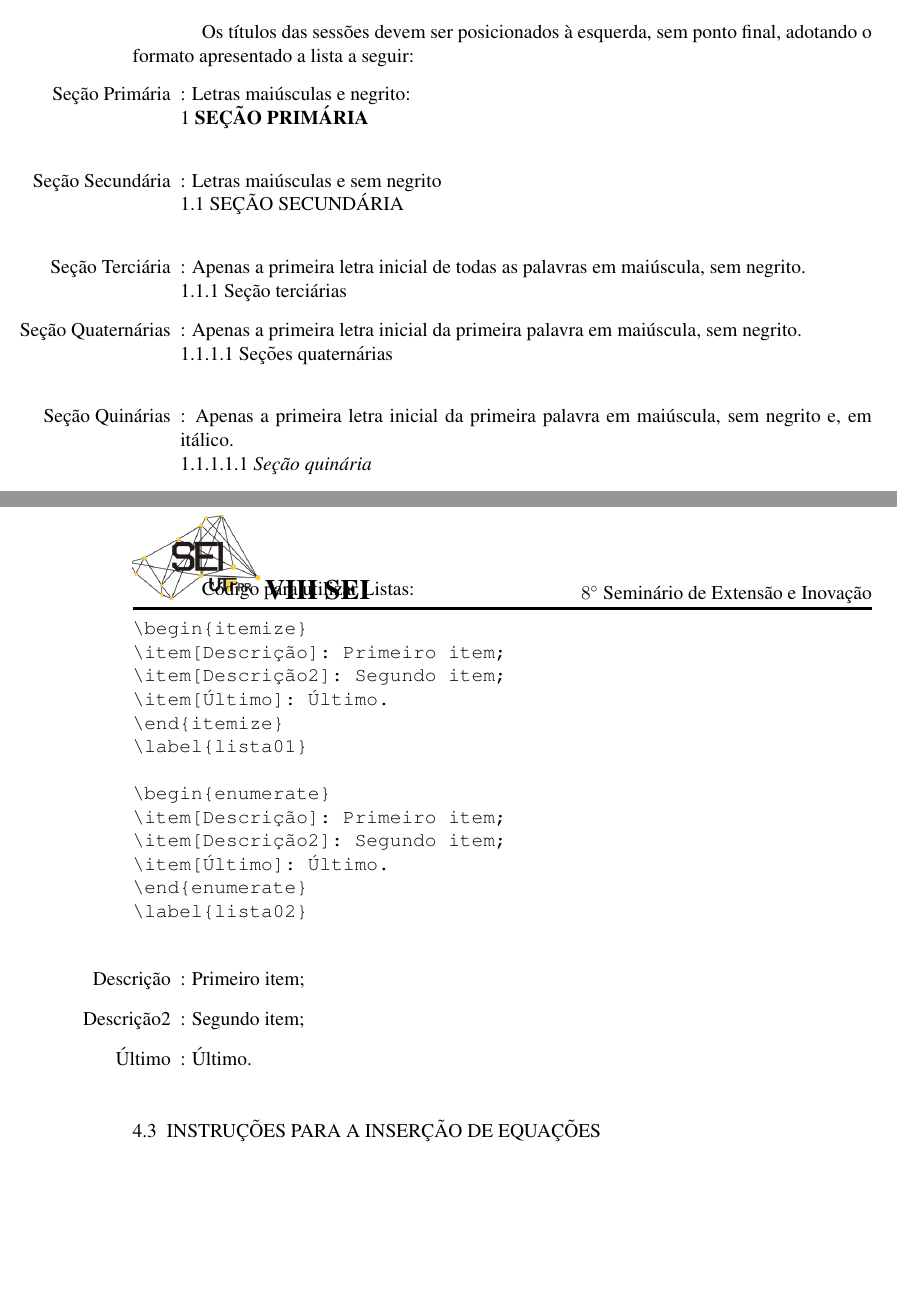
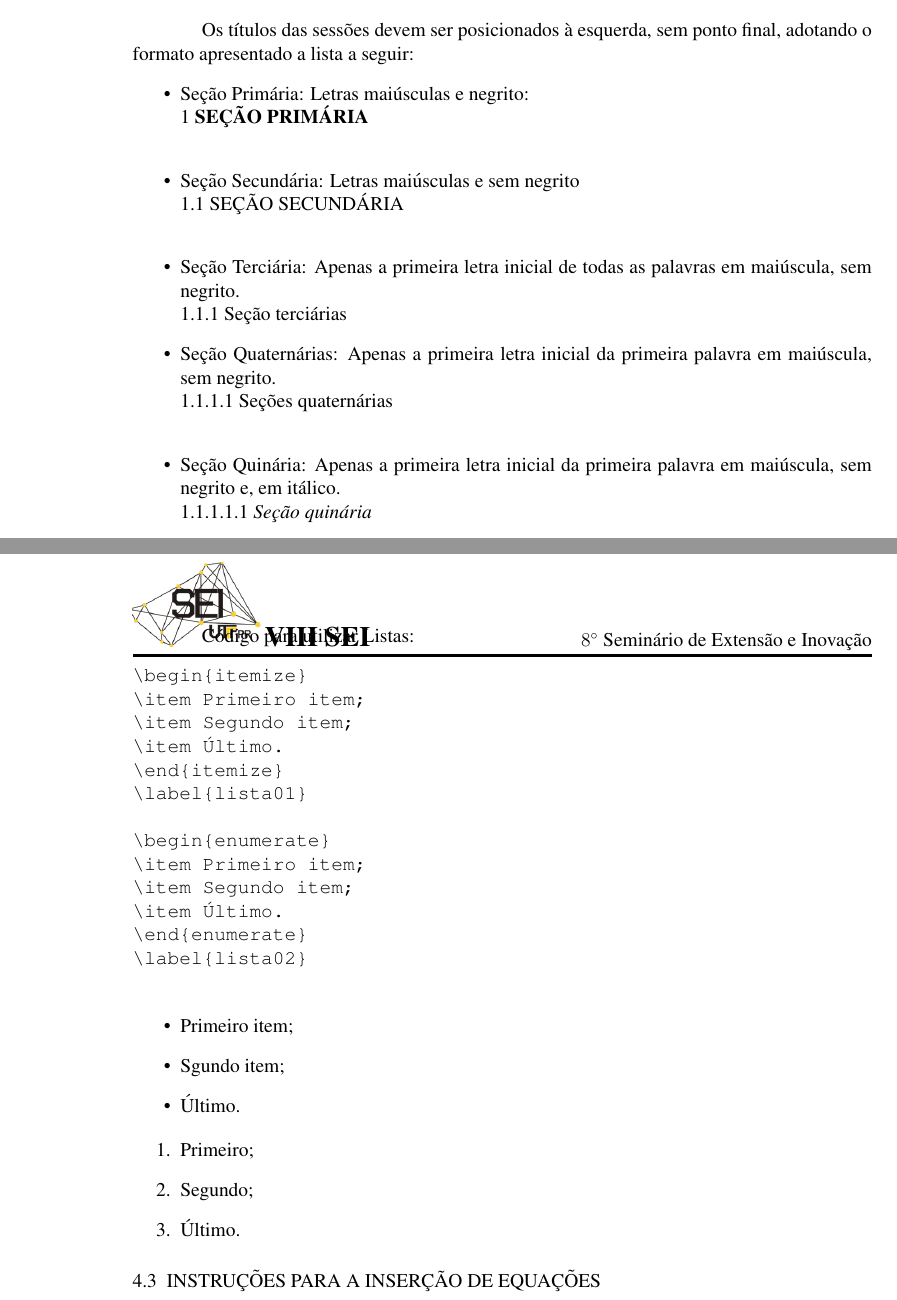
Before and after one commit to hackerspace-utfpr-cm/latex-utfpr-sicite, a LaTeX document (Modelo_SEI/Modelo_SEI_Final.tex): two parts of pages 2 and 7 of 9, joined at a grey line, cut so that both start at the same text, the shorter picture padded with empty space. Compiled offline with pdfLaTeX.

Commit message:
Update Modelo_SEI_Final.tex

```diff
--- a/Modelo_SEI/Modelo_SEI_Final.tex
+++ b/Modelo_SEI/Modelo_SEI_Final.tex
@@ -118,18 +118,17 @@ Deve conter entre três e cinco palavras-chave, no mesmo idioma do trabalho, sep
 
 \section{Títulos das sessões} Os títulos das sessões devem ser posicionados à esquerda, sem ponto final, adotando o formato apresentado a lista a seguir:
 \begin{itemize}
-	\item[Seção Primária]: Letras maiúsculas e negrito: \\
+ \item Seção Primária: Letras maiúsculas e negrito: \\
   1 \textbf{SEÇÃO PRIMÁRIA}\\
-	\item[Seção Secundária]: Letras maiúsculas e sem negrito \\
+\item Seção Secundária: Letras maiúsculas e sem negrito \\
   1.1 SEÇÃO SECUNDÁRIA \\
-	\item[Seção Terciária]: Apenas a primeira letra inicial de todas as palavras em maiúscula, sem negrito. \\
+\item Seção Terciária: Apenas a primeira letra inicial de todas as palavras em maiúscula, sem negrito. \\
   1.1.1 Seção terciárias
-	\item[Seção Quaternárias]: Apenas a primeira letra inicial da primeira palavra em maiúscula, sem negrito. \\
+\item Seção Quaternárias: Apenas a primeira letra inicial da primeira palavra em maiúscula, sem negrito. \\
   1.1.1.1 Seções quaternárias \\
-	\item[Seção Quinárias]:  Apenas a primeira letra inicial da primeira palavra em maiúscula, sem negrito e, em itálico. \\
+\item Seção Quinária:  Apenas a primeira letra inicial da primeira palavra em maiúscula, sem negrito e, em itálico. \\
   1.1.1.1.1 \textit{Seção quinária}
 \end{itemize}
-
 
 
 
@@ -335,29 +333,32 @@ Categoria do trabalho  & Número de páginas & Tipo do trabalho\\
  Código para utilizar Listas:
 \begin{verbatim}
 \begin{itemize}
-\item[Descrição]: Primeiro item;
-\item[Descrição2]: Segundo item;
-\item[Último]: Último.
+\item Primeiro item;
+\item Segundo item;
+\item Último.
 \end{itemize}
 \label{lista01}
 
 \begin{enumerate}
-\item[Descrição]: Primeiro item;
-\item[Descrição2]: Segundo item;
-\item[Último]: Último.
+\item Primeiro item;
+\item Segundo item;
+\item Último.
 \end{enumerate}
 \label{lista02}
 
 \end{verbatim}
 
+\begin{itemize}
+\item Primeiro item;
+\item Sgundo item;
+\item Último.
+\end{itemize}
 
-\begin{itemize}
- \item[Descrição]: Primeiro item;
- \item[Descrição2]: Segundo item;
- \item[Último]: Último.
-\end{itemize}
-\label{lista01}
-
+\begin{enumerate}
+\item Primeiro;
+\item Segundo;
+\item Último.
+\end{enumerate}
 
  %********************************************************
 \subsection{Instruções para a inserção de equações}
```
Also changed, not shown: Modelo_SEI/Modelo_SEI_Final.tex (1 more changed lines). Lines whose indentation alone changed are shown as unchanged.
